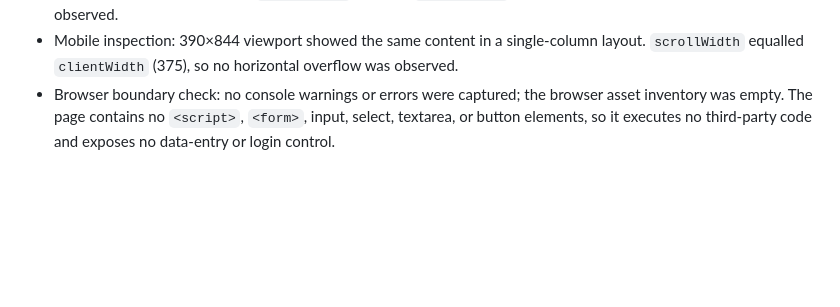
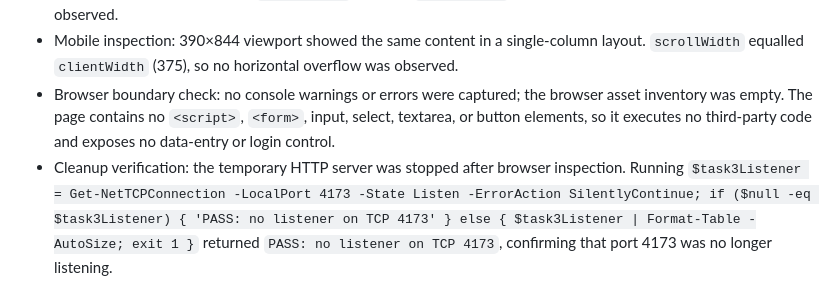
Before and after one commit to brainfk123/bilibili-live-gift-panel, a Markdown page: docs/operations/2026-08-15-tencent-cloud-pilot-bootstrap-result.md, the part around the change. Drawn GitHub-style; blank space fills up the shorter version.

Commit message:
docs: record local server cleanup

```diff
--- a/docs/operations/2026-08-15-tencent-cloud-pilot-bootstrap-result.md
+++ b/docs/operations/2026-08-15-tencent-cloud-pilot-bootstrap-result.md
@@ -75,3 +75,4 @@ An external query through DNSPod Public DNS (`119.29.29.29`) returned `124.220.6
 - Desktop inspection: 1440×900 viewport showed the hero, `受邀网页版 · 建设中` status, three feature cards, legal statements, and footer clearly. `scrollWidth` equalled `clientWidth` (1425), so no horizontal overflow was observed.
 - Mobile inspection: 390×844 viewport showed the same content in a single-column layout. `scrollWidth` equalled `clientWidth` (375), so no horizontal overflow was observed.
 - Browser boundary check: no console warnings or errors were captured; the browser asset inventory was empty. The page contains no `<script>`, `<form>`, input, select, textarea, or button elements, so it executes no third-party code and exposes no data-entry or login control.
+- Cleanup verification: the temporary HTTP server was stopped after browser inspection. Running `$task3Listener = Get-NetTCPConnection -LocalPort 4173 -State Listen -ErrorAction SilentlyContinue; if ($null -eq $task3Listener) { 'PASS: no listener on TCP 4173' } else { $task3Listener | Format-Table -AutoSize; exit 1 }` returned `PASS: no listener on TCP 4173`, confirming that port 4173 was no longer listening.
```
